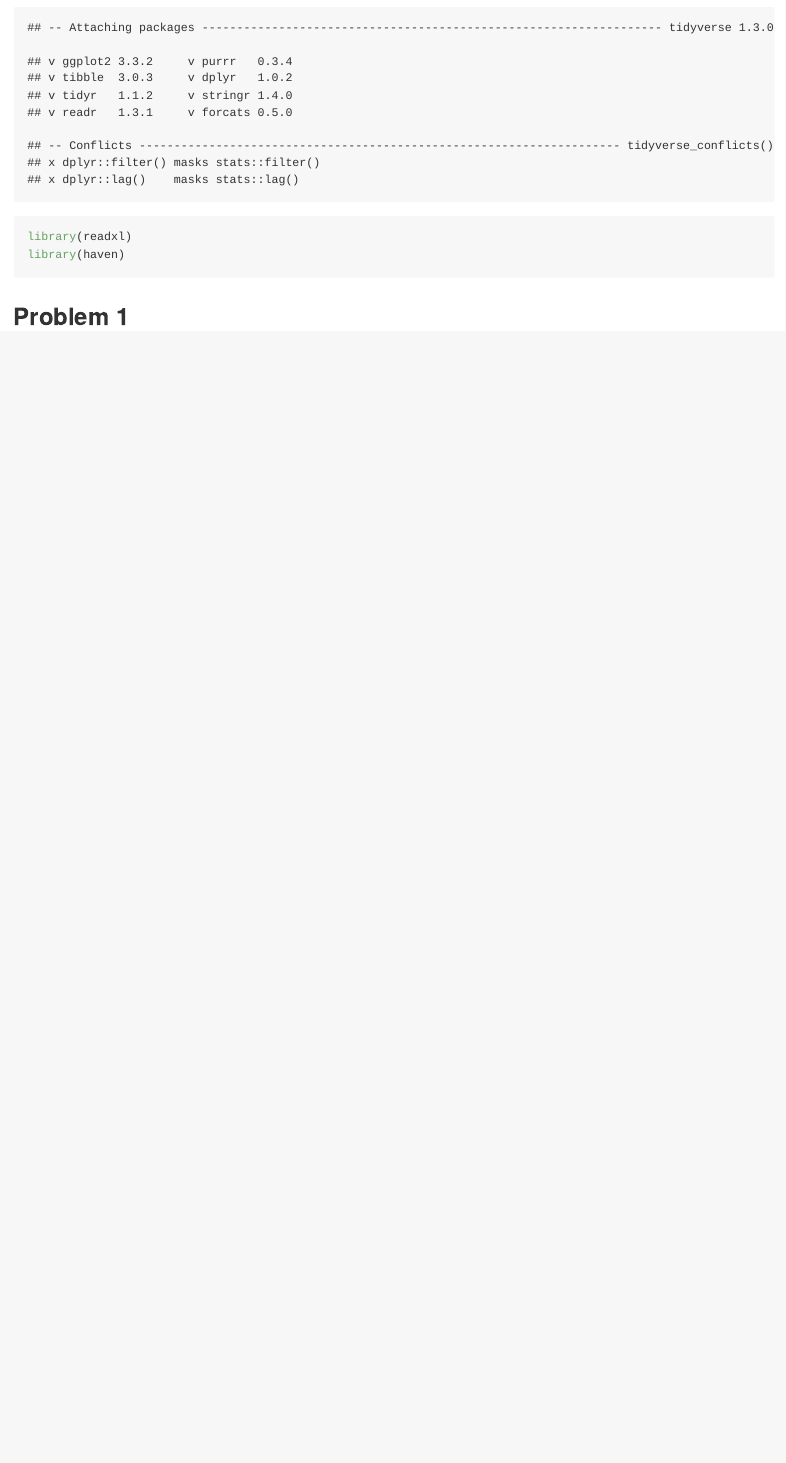
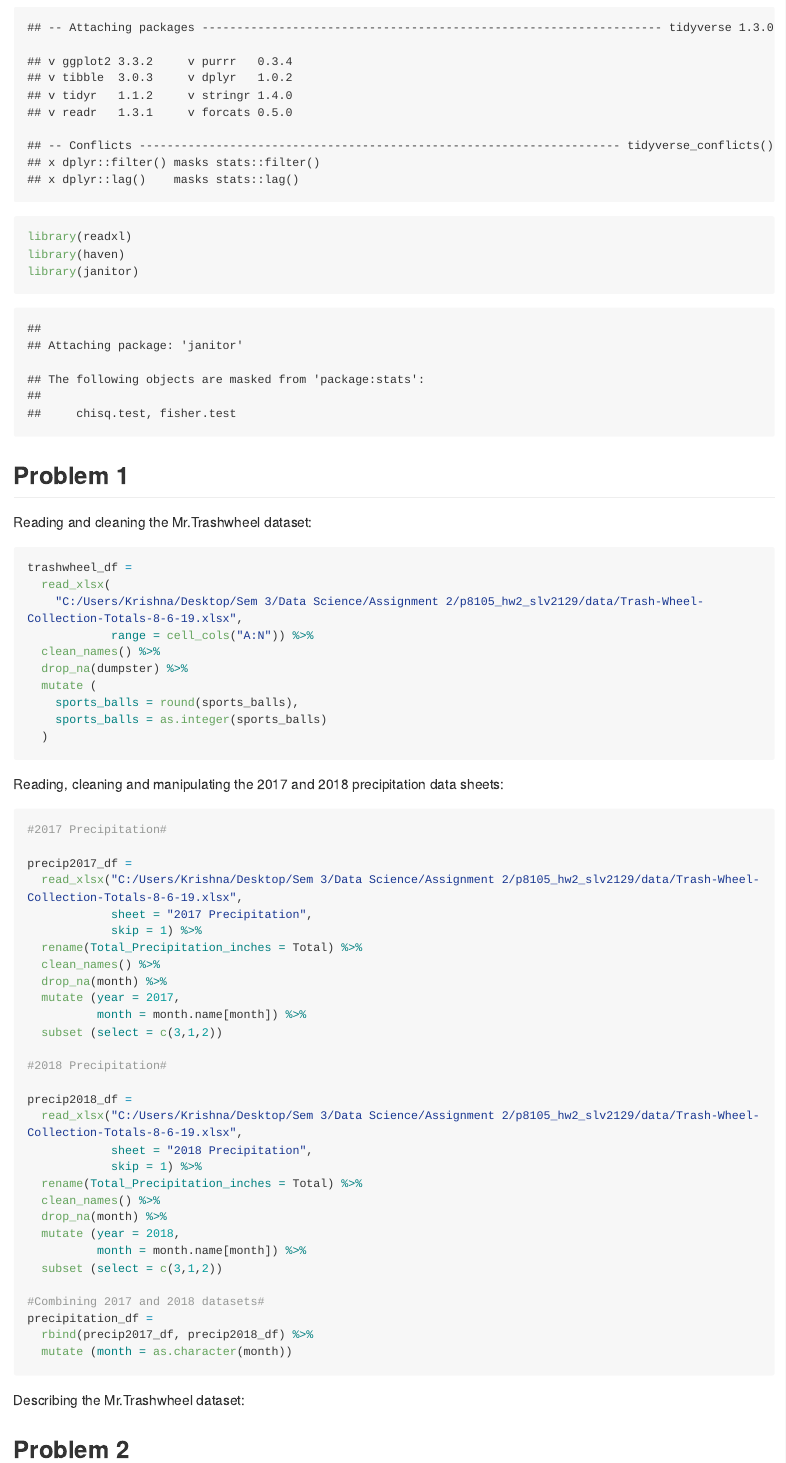
Before and after one commit to vsaikrishna1995/p8105_hw2_slv2129, an R Markdown document (p8105_hw2_slv2129.Rmd): the page in a window 1100 px wide, from 210 px down. The pictures show the output file p8105_hw2_slv2129.md that the author committed with the source, drawn offline in the style of GitHub; long lines of code are wrapped.

Commit message:
importing and cleaning the trashwheel dataset

````diff
--- a/p8105_hw2_slv2129.Rmd
+++ b/p8105_hw2_slv2129.Rmd
@@ -9,6 +9,63 @@ output: github_document
 library(tidyverse)
 library(readxl)
 library(haven)
+library(janitor)
 ```
 
 ## Problem 1
+
+Reading and cleaning the Mr.Trashwheel dataset:
+
+```{r}
+trashwheel_df =
+  read_xlsx(
+    "C:/Users/Krishna/Desktop/Sem 3/Data Science/Assignment 2/p8105_hw2_slv2129/data/Trash-Wheel-Collection-Totals-8-6-19.xlsx",
+            range = cell_cols("A:N")) %>%
+  clean_names() %>%
+  drop_na(dumpster) %>%
+  mutate (
+    sports_balls = round(sports_balls),
+    sports_balls = as.integer(sports_balls)
+  )
+```
+
+Reading, cleaning and manipulating the 2017 and 2018 precipitation data sheets:
+
+```{r}
+#2017 Precipitation#
+
+precip2017_df =
+  read_xlsx("C:/Users/Krishna/Desktop/Sem 3/Data Science/Assignment 2/p8105_hw2_slv2129/data/Trash-Wheel-Collection-Totals-8-6-19.xlsx",
+            sheet = "2017 Precipitation",
+            skip = 1) %>%
+  rename(Total_Precipitation_inches = Total) %>%
+  clean_names() %>%
+  drop_na(month) %>%
+  mutate (year = 2017,
+          month = month.name[month]) %>%
+  subset (select = c(3,1,2))
+
+#2018 Precipitation#
+
+precip2018_df =
+  read_xlsx("C:/Users/Krishna/Desktop/Sem 3/Data Science/Assignment 2/p8105_hw2_slv2129/data/Trash-Wheel-Collection-Totals-8-6-19.xlsx",
+            sheet = "2018 Precipitation",
+            skip = 1) %>%
+  rename(Total_Precipitation_inches = Total) %>%
+  clean_names() %>%
+  drop_na(month) %>%
+  mutate (year = 2018,
+          month = month.name[month]) %>%
+  subset (select = c(3,1,2))
+
+#Combining 2017 and 2018 datasets#
+precipitation_df =
+  rbind(precip2017_df, precip2018_df) %>%
+  mutate (month = as.character(month))
+```
+
+Describing the Mr.Trashwheel dataset:
+
+
+
+## Problem 2
````
Also changed, not shown: p8105_hw2_slv2129.md.
